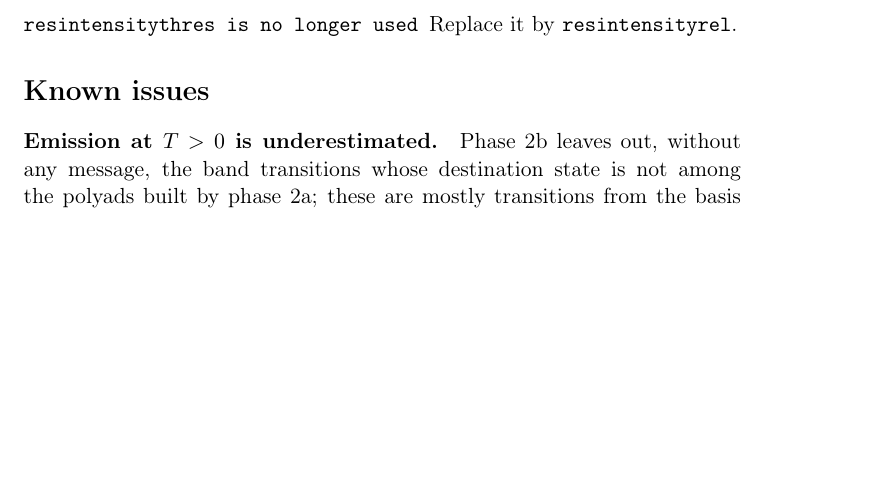
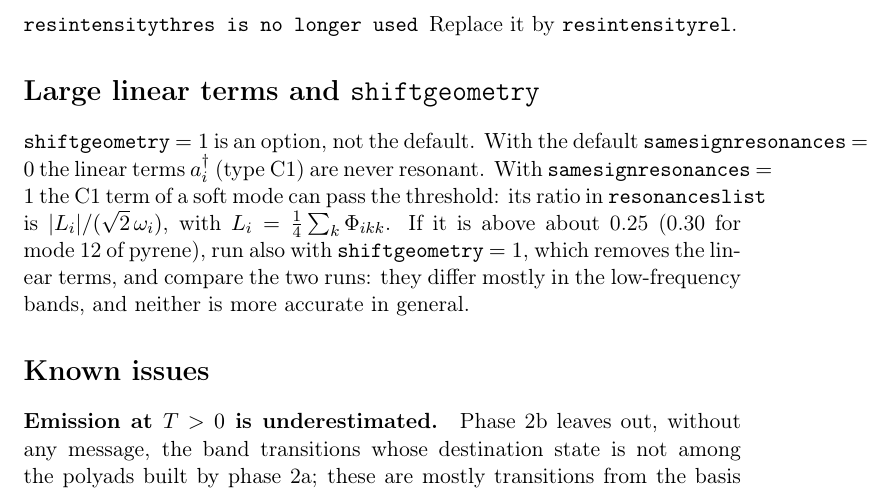
Before and after one commit to gmulas/AnharmoniCaOs-manual, a LaTeX document (manual.tex, which reads chapters/troubleshooting.tex): part of page 84 of 87, cut so that both start at the same text, the shorter picture padded with empty space. Compiled offline with pdfLaTeX.

Commit message:
Warnings and errors: when to try shiftgeometry
A short paragraph from the shiftgeometry study (work order T84):
shiftgeometry = 1 is an option, not the default; it is worth a second
run with samesignresonances = 1 when a C1 term passes the threshold,
i.e. |L_i|/(sqrt2 omega_i), its ratio in resonanceslist, above about
0.25 (0.30 for mode 12 of pyrene), comparing the two runs.
Documentation only. PDF builds.

Co-Authored-By: Claude Opus 5.5 <noreply@anthropic.com>

```diff
--- a/chapters/troubleshooting.tex
+++ b/chapters/troubleshooting.tex
@@ -36,6 +36,18 @@
   \opt{resintensityrel}.
 \end{description}
 
+\section*{Large linear terms and \opt{shiftgeometry}}
+
+\opt{shiftgeometry}~$=1$ is an option, not the default. With the default
+\opt{samesignresonances}~$=0$ the linear terms $a^\dagger_i$ (type C1) are
+never resonant. With \opt{samesignresonances}~$=1$ the C1 term of a soft
+mode can pass the threshold: its ratio in \file{resonanceslist} is
+$|L_i|/(\sqrt2\,\omega_i)$, with $L_i=\frac14\sum_k\Phi_{ikk}$. If it is
+above about 0.25 (0.30 for mode~12 of pyrene), run also with
+\opt{shiftgeometry}~$=1$, which removes the linear terms, and compare the
+two runs: they differ mostly in the low-frequency bands, and neither is
+more accurate in general.
+
 \section*{Known issues}
 
 \paragraph{Emission at $T>0$ is underestimated.} Phase~2b leaves out,
```
